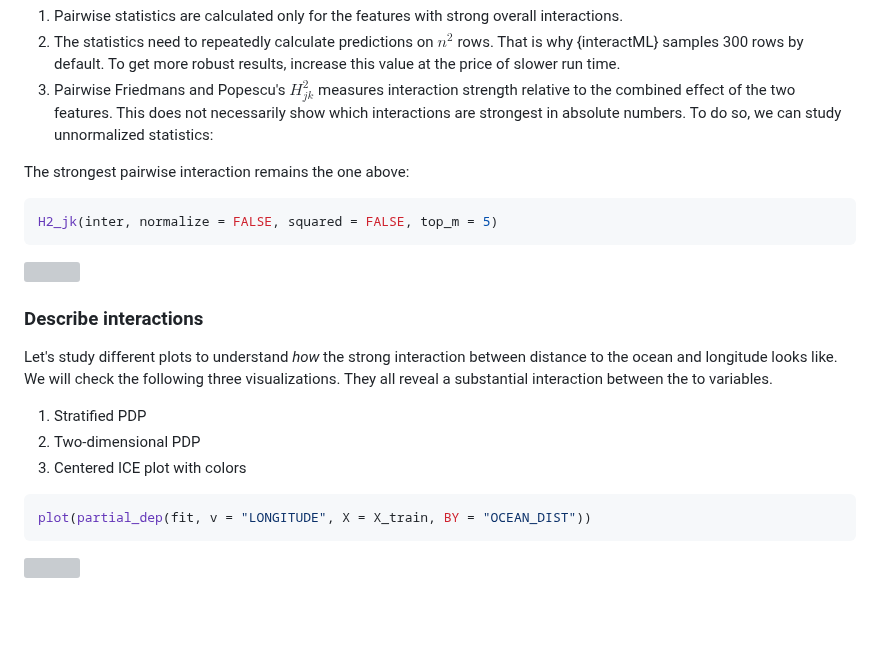
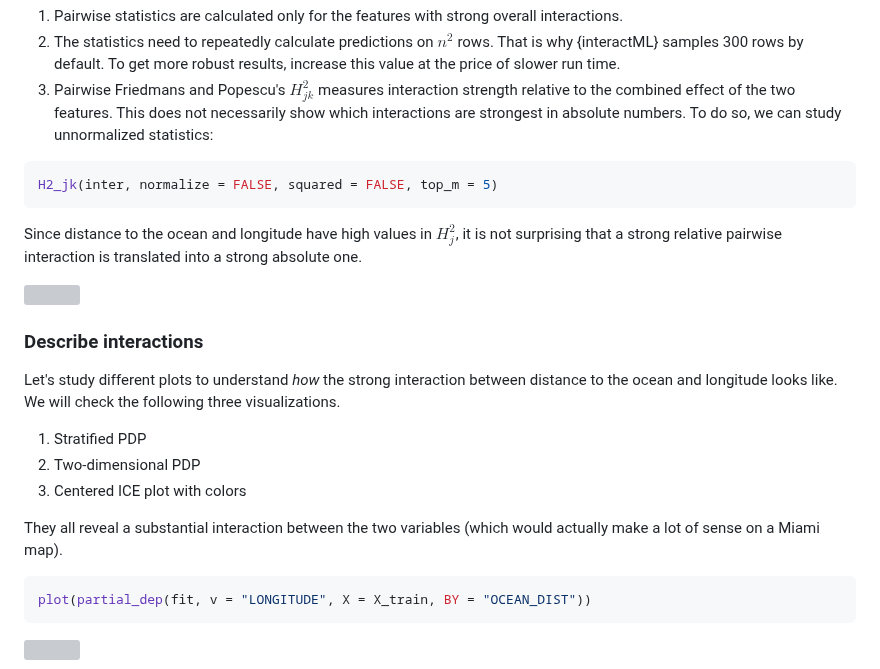
Before and after one commit to ModelOriented/hstats, a Markdown page: README.md, the part around the change. Drawn GitHub-style; blank space fills up the shorter version; grey boxes are pictures that could not be loaded.

````diff
--- a/README.md
+++ b/README.md
@@ -125,21 +125,23 @@ plot(inter)  # Or summary(inter) for numeric output
 2. The statistics need to repeatedly calculate predictions on $n^2$ rows. That is why {interactML} samples 300 rows by default. To get more robust results, increase this value at the price of slower run time.
 3. Pairwise Friedmans and Popescu's $H^2_{jk}$ measures interaction strength relative to the combined effect of the two features. This does not necessarily show which interactions are strongest in absolute numbers. To do so, we can study unnormalized statistics:
 
-The strongest pairwise interaction remains the one above:
-
 ```r
 H2_jk(inter, normalize = FALSE, squared = FALSE, top_m = 5)
 ```
+
+Since distance to the ocean and longitude have high values in $H^2_j$, it is not surprising that a strong relative pairwise interaction is translated into a strong absolute one.
 
 ![](man/figures/interact_pairwise.svg)
 
 ### Describe interactions
 
-Let's study different plots to understand *how* the strong interaction between distance to the ocean and longitude looks like. We will check the following three visualizations. They all reveal a substantial interaction between the to variables.
+Let's study different plots to understand *how* the strong interaction between distance to the ocean and longitude looks like. We will check the following three visualizations.
 
 1. Stratified PDP
 2. Two-dimensional PDP
 3. Centered ICE plot with colors
+
+They all reveal a substantial interaction between the two variables (which would actually make a lot of sense on a Miami map).
 
 ```r
 plot(partial_dep(fit, v = "LONGITUDE", X = X_train, BY = "OCEAN_DIST"))
````
